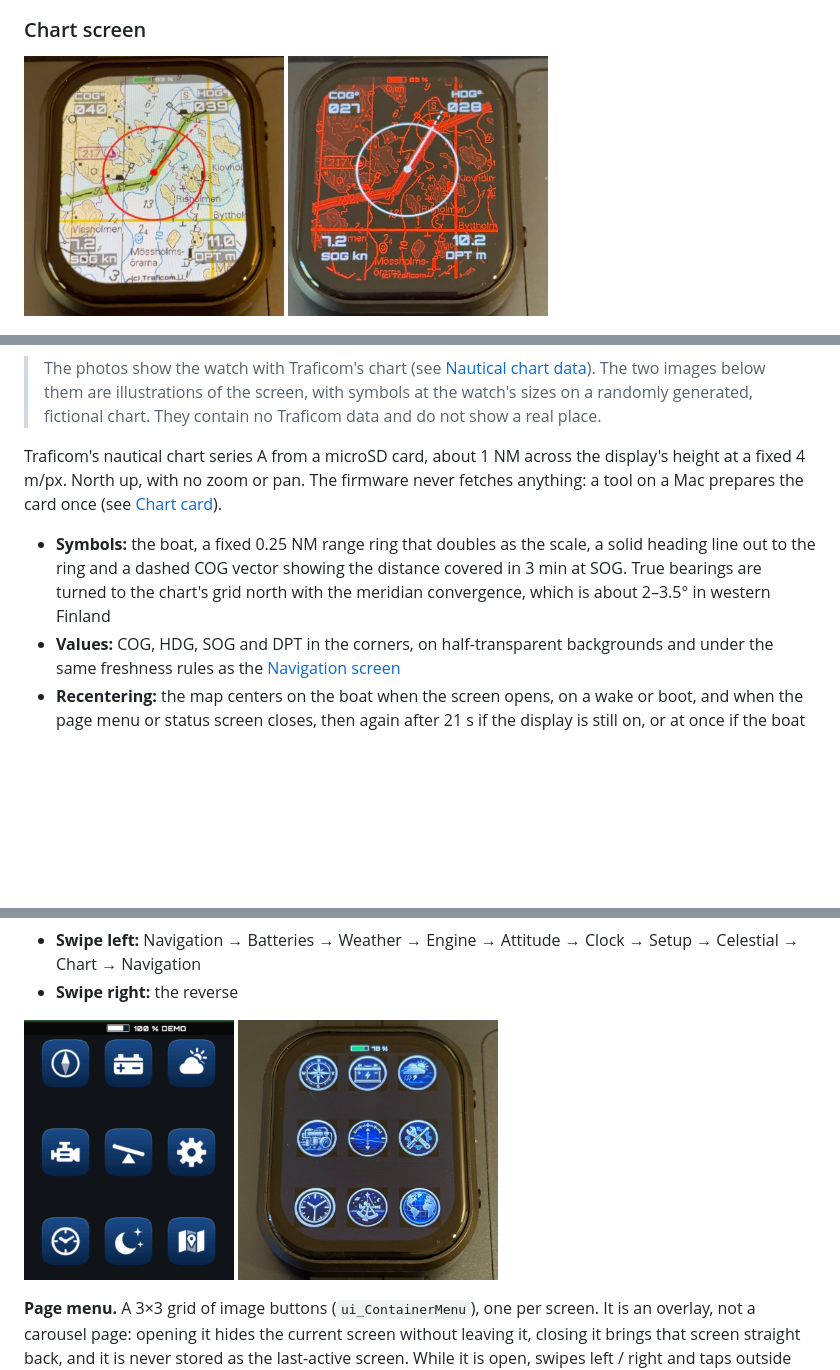
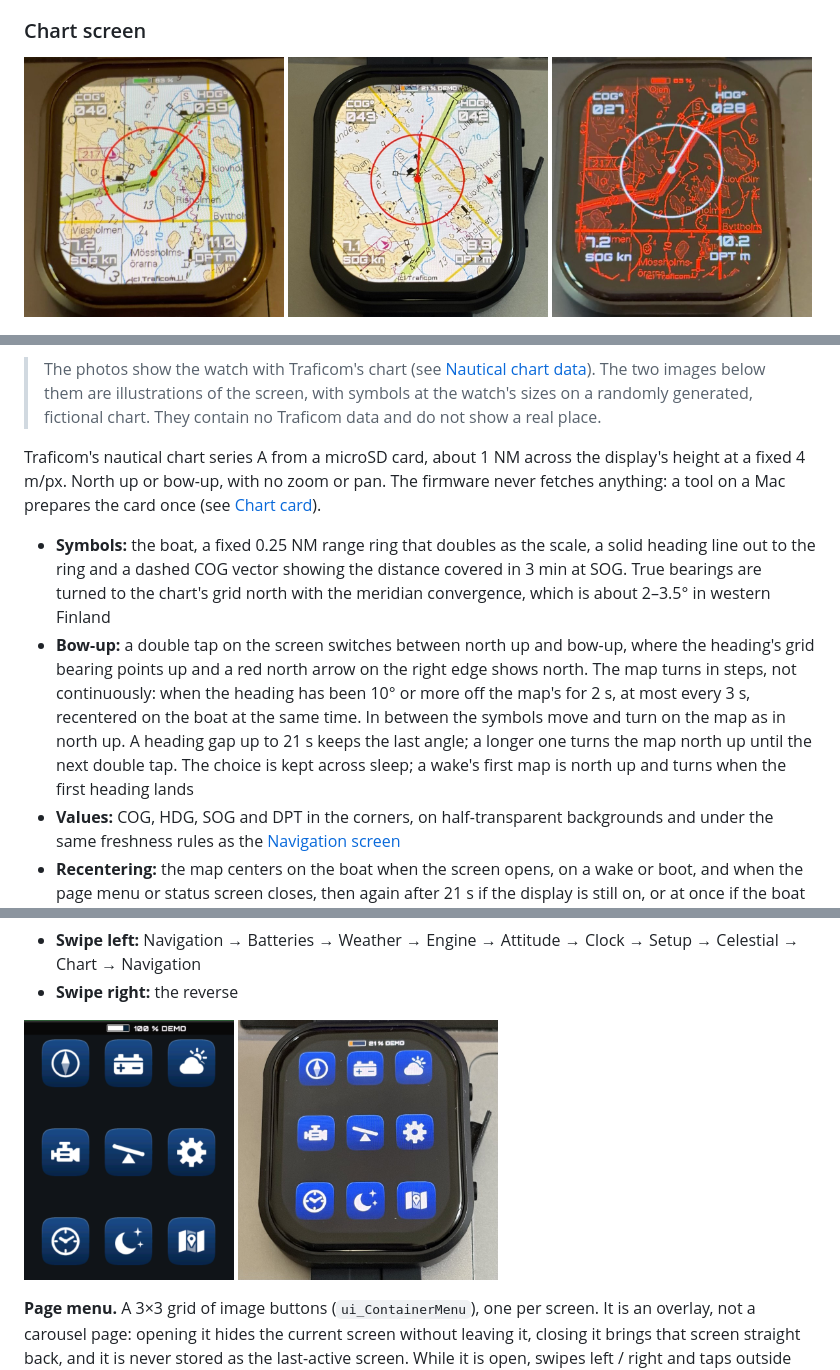
Before and after one commit to mkvesala/ESP32-Waveshare-SkippersWatch, a Markdown page: README.md, 3 parts joined by grey strips. Rendered like a GitHub page; pictures changed too: docs/chart_bowup.jpeg (added), docs/menu.jpeg; blank space fills up the shorter version.

Commit message:
Docs: new watch photos and bow-up in README
Engine, day and night menu photos updated; bow-up chart photo added.
README's Chart section describes bow-up.

Co-Authored-By: Claude Opus 5.5 <noreply@anthropic.com>

```diff
--- a/README.md
+++ b/README.md
@@ -310,15 +310,16 @@ A sight-reduction aid for sextant practice: the computed altitude **Hc** and tru
 
 ### Chart screen
 
-<img src="docs/chart.jpeg" height="260" alt="Chart (on the watch), day"> <img src="docs/night_chart.jpeg" height="260" alt="Chart (on the watch), night">
+<img src="docs/chart.jpeg" height="260" alt="Chart (on the watch), day"> <img src="docs/chart_bowup.jpeg" height="260" alt="Chart (on the watch), bow-up"> <img src="docs/night_chart.jpeg" height="260" alt="Chart (on the watch), night">
 
 <img src="docs/chart.png" height="260" alt="Chart, illustration with a fictional chart, day"> <img src="docs/night_chart.png" height="260" alt="Chart, illustration with a fictional chart, night">
 
 > The photos show the watch with Traficom's chart (see [Nautical chart data](#nautical-chart-data)). The two images below them are illustrations of the screen, with symbols at the watch's sizes on a randomly generated, fictional chart. They contain no Traficom data and do not show a real place.
 
-Traficom's nautical chart series A from a microSD card, about 1 NM across the display's height at a fixed 4 m/px. North up, with no zoom or pan. The firmware never fetches anything: a tool on a Mac prepares the card once (see [Chart card](#chart-card)).
+Traficom's nautical chart series A from a microSD card, about 1 NM across the display's height at a fixed 4 m/px. North up or bow-up, with no zoom or pan. The firmware never fetches anything: a tool on a Mac prepares the card once (see [Chart card](#chart-card)).
 
 - **Symbols:** the boat, a fixed 0.25 NM range ring that doubles as the scale, a solid heading line out to the ring and a dashed COG vector showing the distance covered in 3 min at SOG. True bearings are turned to the chart's grid north with the meridian convergence, which is about 2–3.5° in western Finland
+- **Bow-up:** a double tap on the screen switches between north up and bow-up, where the heading's grid bearing points up and a red north arrow on the right edge shows north. The map turns in steps, not continuously: when the heading has been 10° or more off the map's for 2 s, at most every 3 s, recentered on the boat at the same time. In between the symbols move and turn on the map as in north up. A heading gap up to 21 s keeps the last angle; a longer one turns the map north up until the next double tap. The choice is kept across sleep; a wake's first map is north up and turns when the first heading lands
 - **Values:** COG, HDG, SOG and DPT in the corners, on half-transparent backgrounds and under the same freshness rules as the [Navigation screen](#navigation-screen)
 - **Recentering:** the map centers on the boat when the screen opens, on a wake or boot, and when the page menu or status screen closes, then again after 21 s if the display is still on, or at once if the boat is off the view. In between the map stands still and the boat moves on it, about once per second
 - **Freshness:** without a fresh fix all symbols are hidden, since a stale boat on a chart invites a wrong decision. The map may stay on the [last known position](#celestial-screen), up to 1 h old, marked `No fix *` (up to 15 min) or `No fix **` (up to 1 h). A fresh fix takes over at once. The heading line needs compass data under 5 s old, and the COG vector needs SOG of at least 0.5 kn
```
Also changed, not shown: other parts of README.md (+1 -1 lines), docs/engineroom.jpeg, docs/night_menu.jpeg.
